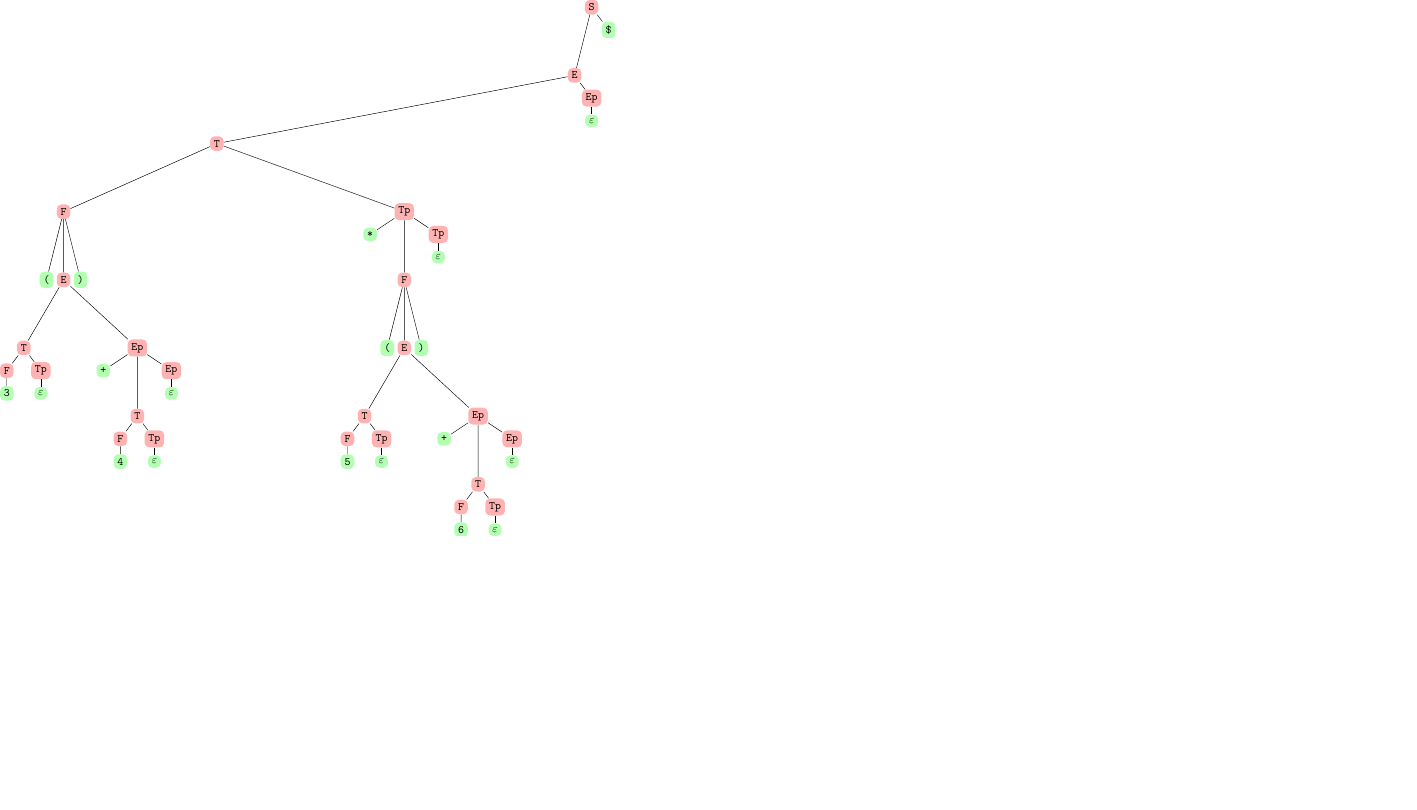
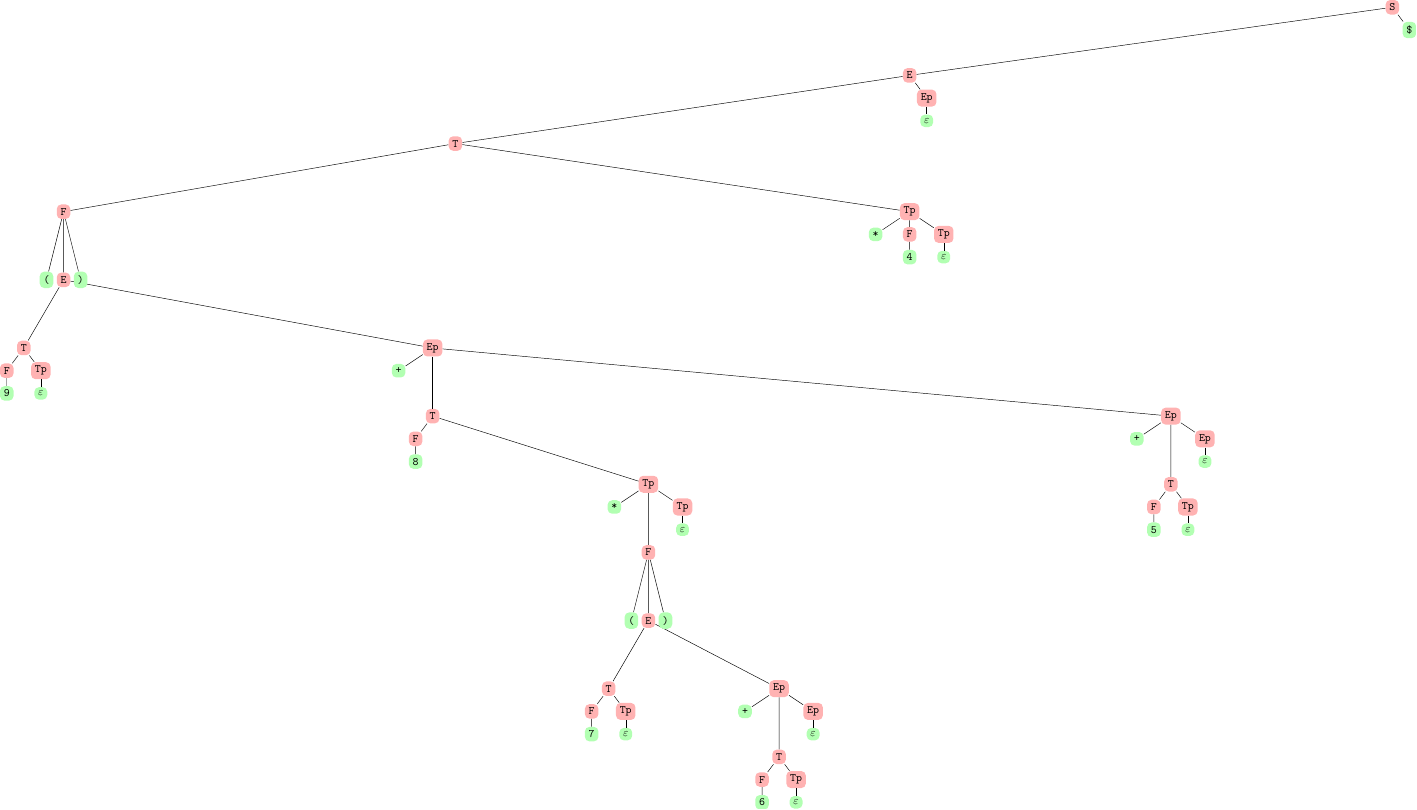
Before and after one commit to FlorianPix/ll_parser, a LaTeX figure (visual.tex): the whole page, the shorter picture padded with empty space. Compiled offline with pdfLaTeX.

```diff
--- a/visual.tex
+++ b/visual.tex
@@ -6,50 +6,39 @@
 \begin{tikzpicture}[level distance=6em, every node/.style={fill=red!30,rounded corners,font=\ttfamily}]
 
 \node{S}
-child[sibling distance=3em]{
-node{E}child[sibling distance=63em]{
-node{T}child[sibling distance=27em]{
+child[sibling distance=85em]{
+node{E}child[sibling distance=80em]{
+node{T}child[sibling distance=69em]{
 node{F}child[sibling distance=1.5em]{node[fill=green!30,rounded corners,font=\ttfamily]{(}}
-child[sibling distance=3em]{
+child[sibling distance=65em]{
 node{E}child[sibling distance=7em]{
 node{T}child[level distance=2em, sibling distance=3em]{
-node{F}child[level distance=2em, sibling distance=3em]{node[fill=green!30,rounded corners,font=\ttfamily]{3}}
+node{F}child[level distance=2em, sibling distance=3em]{node[fill=green!30,rounded corners,font=\ttfamily]{9}}
 }
 child[level distance=2em, sibling distance=3em]{
 node{Tp}child[level distance=2em, sibling distance=2em]{node[fill=green!30,rounded corners,font=\ttfamily]{$\varepsilon$}}
 }
 }
-child[sibling distance=13em]{
+child{
 node{Ep}child[level distance=2em, sibling distance=3em]{node[fill=green!30,rounded corners,font=\ttfamily]{+}}
-child[sibling distance=7em]{
+child[sibling distance=38em]{
 node{T}child[level distance=2em, sibling distance=3em]{
-node{F}child[level distance=2em, sibling distance=3em]{node[fill=green!30,rounded corners,font=\ttfamily]{4}}
+node{F}child[level distance=2em, sibling distance=3em]{node[fill=green!30,rounded corners,font=\ttfamily]{8}}
+}
+child{
+node{Tp}child[level distance=2em, sibling distance=3em]{node[fill=green!30,rounded corners,font=\ttfamily]{*}}
+child[sibling distance=27em]{
+node{F}child[sibling distance=1.5em]{node[fill=green!30,rounded corners,font=\ttfamily]{(}}
+child[sibling distance=23em]{
+node{E}child[sibling distance=7em]{
+node{T}child[level distance=2em, sibling distance=3em]{
+node{F}child[level distance=2em, sibling distance=3em]{node[fill=green!30,rounded corners,font=\ttfamily]{7}}
 }
 child[level distance=2em, sibling distance=3em]{
 node{Tp}child[level distance=2em, sibling distance=2em]{node[fill=green!30,rounded corners,font=\ttfamily]{$\varepsilon$}}
 }
 }
-child[level distance=2em, sibling distance=3em]{
-node{Ep}child[level distance=2em, sibling distance=2em]{node[fill=green!30,rounded corners,font=\ttfamily]{$\varepsilon$}}
-}
-}
-}
-child[sibling distance=1.5em]{node[fill=green!30,rounded corners,font=\ttfamily]{)}}
-}
-child[sibling distance=33em]{
-node{Tp}child[level distance=2em, sibling distance=3em]{node[fill=green!30,rounded corners,font=\ttfamily]{*}}
-child[sibling distance=27em]{
-node{F}child[sibling distance=1.5em]{node[fill=green!30,rounded corners,font=\ttfamily]{(}}
-child[sibling distance=3em]{
-node{E}child[sibling distance=7em]{
-node{T}child[level distance=2em, sibling distance=3em]{
-node{F}child[level distance=2em, sibling distance=3em]{node[fill=green!30,rounded corners,font=\ttfamily]{5}}
-}
-child[level distance=2em, sibling distance=3em]{
-node{Tp}child[level distance=2em, sibling distance=2em]{node[fill=green!30,rounded corners,font=\ttfamily]{$\varepsilon$}}
-}
-}
-child[sibling distance=13em]{
+child{
 node{Ep}child[level distance=2em, sibling distance=3em]{node[fill=green!30,rounded corners,font=\ttfamily]{+}}
 child[sibling distance=7em]{
 node{T}child[level distance=2em, sibling distance=3em]{
@@ -71,6 +60,34 @@
 }
 }
 }
+child{
+node{Ep}child[level distance=2em, sibling distance=3em]{node[fill=green!30,rounded corners,font=\ttfamily]{+}}
+child[sibling distance=7em]{
+node{T}child[level distance=2em, sibling distance=3em]{
+node{F}child[level distance=2em, sibling distance=3em]{node[fill=green!30,rounded corners,font=\ttfamily]{5}}
+}
+child[level distance=2em, sibling distance=3em]{
+node{Tp}child[level distance=2em, sibling distance=2em]{node[fill=green!30,rounded corners,font=\ttfamily]{$\varepsilon$}}
+}
+}
+child[level distance=2em, sibling distance=3em]{
+node{Ep}child[level distance=2em, sibling distance=2em]{node[fill=green!30,rounded corners,font=\ttfamily]{$\varepsilon$}}
+}
+}
+}
+}
+child[sibling distance=1.5em]{node[fill=green!30,rounded corners,font=\ttfamily]{)}}
+}
+child{
+node{Tp}child[level distance=2em, sibling distance=3em]{node[fill=green!30,rounded corners,font=\ttfamily]{*}}
+child[level distance=2em, sibling distance=3em]{
+node{F}child[level distance=2em, sibling distance=3em]{node[fill=green!30,rounded corners,font=\ttfamily]{4}}
+}
+child[level distance=2em, sibling distance=3em]{
+node{Tp}child[level distance=2em, sibling distance=2em]{node[fill=green!30,rounded corners,font=\ttfamily]{$\varepsilon$}}
+}
+}
+}
 child[level distance=2em, sibling distance=3em]{
 node{Ep}child[level distance=2em, sibling distance=2em]{node[fill=green!30,rounded corners,font=\ttfamily]{$\varepsilon$}}
 }
```
Also changed, not shown: visual.pdf, 1 other file.
